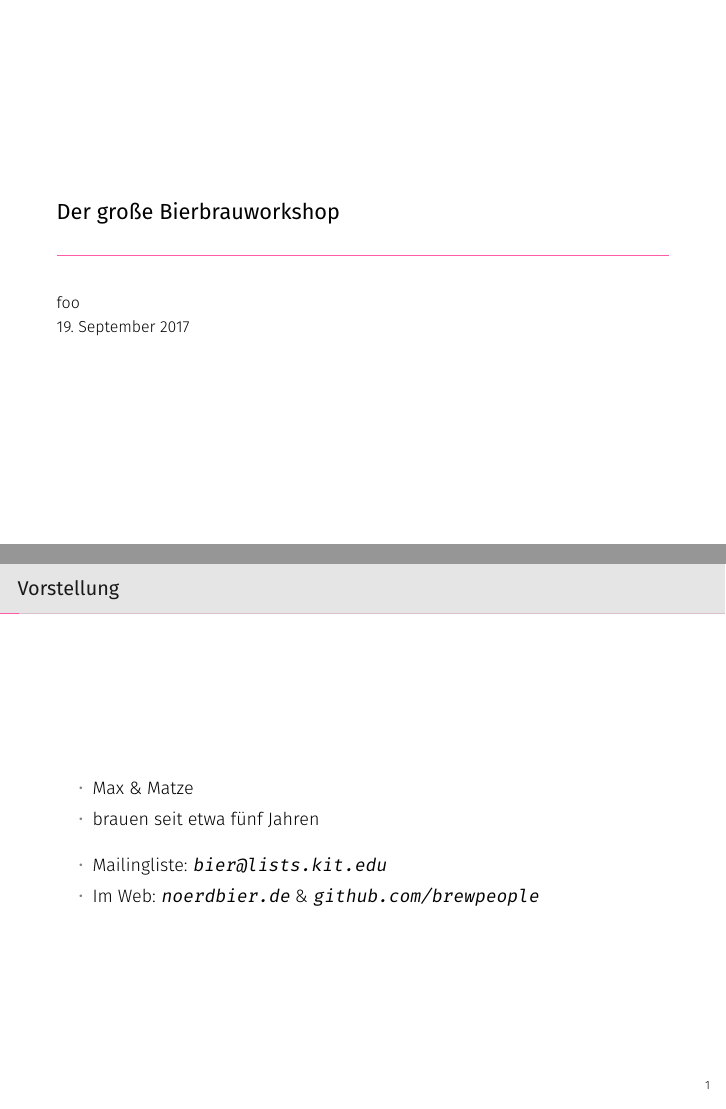
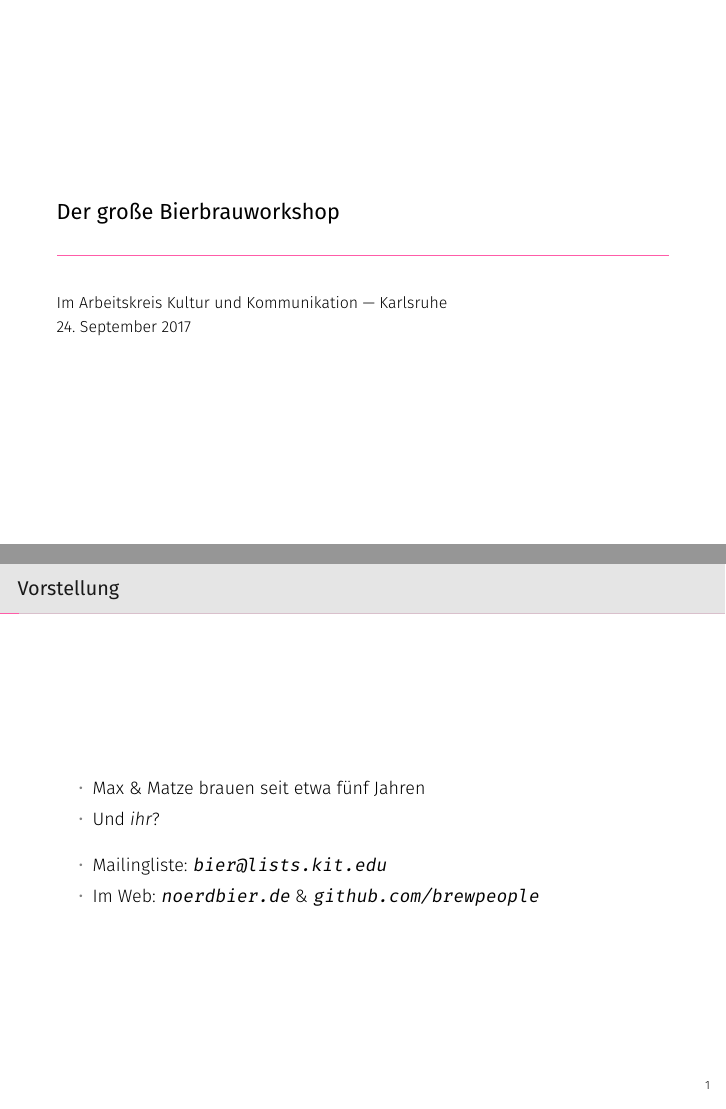
Before and after one commit to brewpeople/akk-workshop-2017, LaTeX slides (workshop.tex): pages 1 and 2 of 45 before the commit and pages 1 and 3 of 46 after it, joined at a grey line. Compiled offline with XeLaTeX.

Commit message:
Fix metadata

```diff
--- a/workshop.tex
+++ b/workshop.tex
@@ -24,7 +24,8 @@
 \newcommand{\forward}[1]{\textbf{→\,#1}}
 
 \title{Der große Bierbrauworkshop}
-\author{foo}
+\author{Im Arbeitskreis Kultur und Kommunikation --- Karlsruhe}
+\date{24. September 2017}
 
 \begin{document}
 \maketitle
@@ -40,8 +41,8 @@
 
 \begin{frame}{Vorstellung}
   \begin{itemize}
-    \item Max \& Matze
-    \item brauen seit etwa fünf Jahren
+    \item Max \& Matze brauen seit etwa fünf Jahren
+    \item<2-> Und \emph{ihr}?
   \end{itemize}
 
   \begin{itemize}
```
